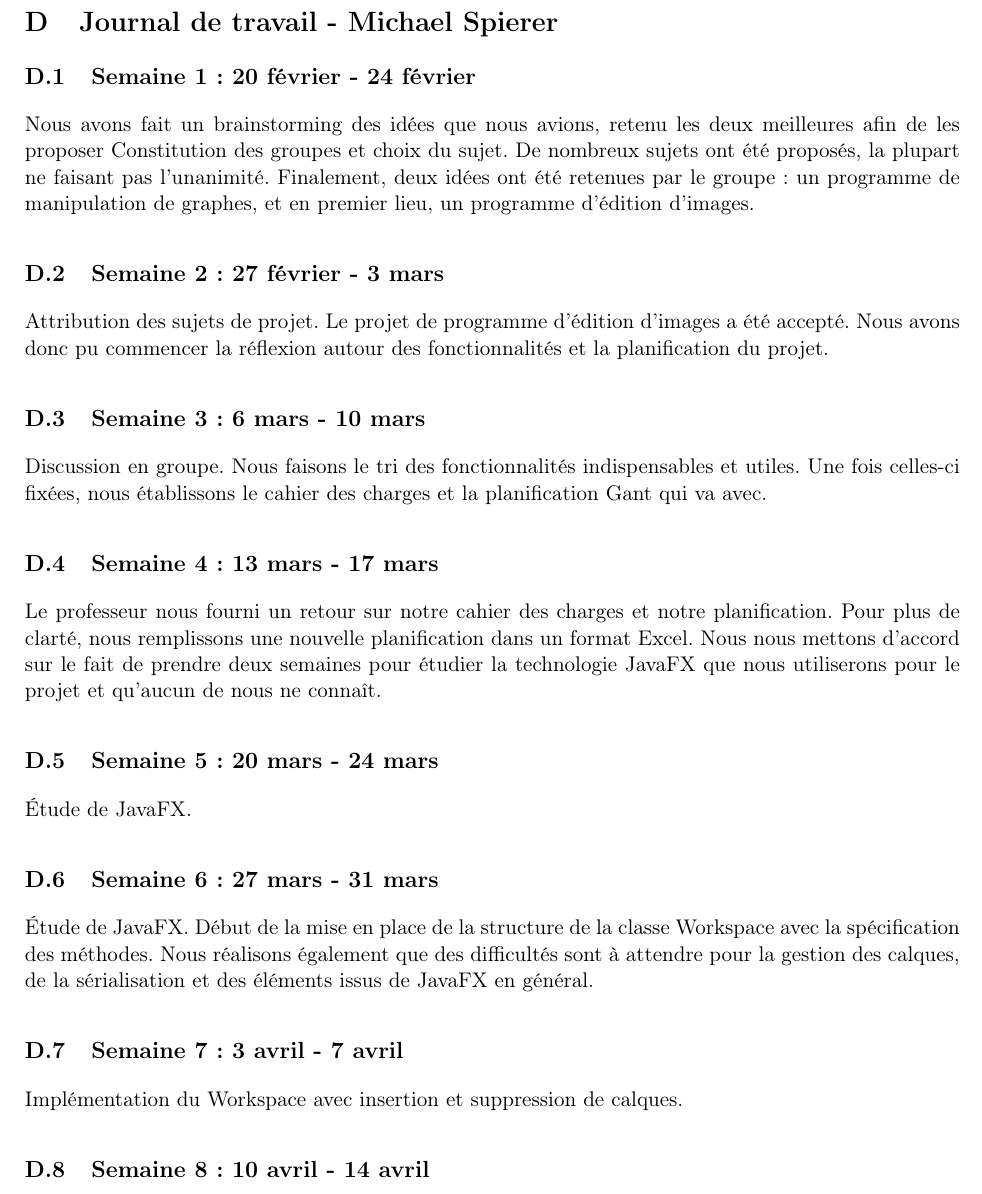
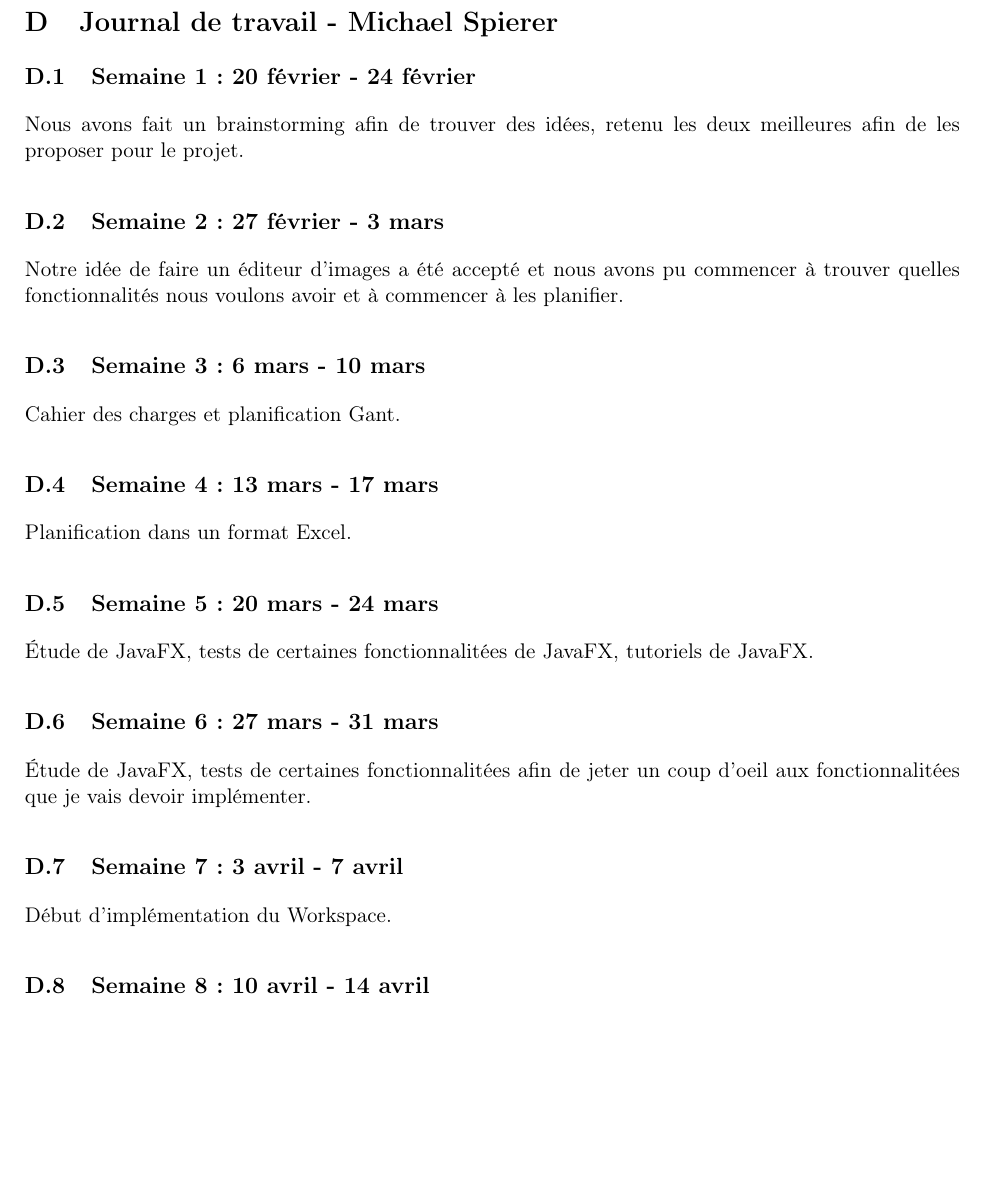
Before and after one commit to GuillaumeMilani/HEIGVD-PRO-Project, a LaTeX document (0_gestion_projet/rapport/rapport.tex, which reads 0_gestion_projet/rapport/journal_travail_michael.tex): part of page 32 of 33, cut so that both start at the same text, the shorter picture padded with empty space. Compiled offline with pdfLaTeX.

Commit message:
update 2 journal de bord

```diff
--- a/0_gestion_projet/rapport/journal_travail_michael.tex
+++ b/0_gestion_projet/rapport/journal_travail_michael.tex
@@ -1,20 +1,19 @@
 \section{Journal de travail - Michael Spierer}
 
 \subsection{Semaine 1: 20 février - 24 février}
-Nous avons fait un brainstorming des idées que nous avions, retenu les deux meilleures afin de les proposer
-Constitution des groupes et choix du sujet. De nombreux sujets ont été proposés, la plupart ne faisant pas l'unanimité. Finalement, deux idées ont été retenues par le groupe: un programme de manipulation de graphes, et en premier lieu, un programme d'édition d'images.
+Nous avons fait un brainstorming afin de trouver des idées, retenu les deux meilleures afin de les proposer pour le projet.
 \subsection{Semaine 2: 27 février - 3 mars}
-Attribution des sujets de projet. Le projet de programme d'édition d'images a été accepté. Nous avons donc pu commencer la réflexion autour des fonctionnalités et la planification du projet.
+Notre idée de faire un éditeur d'images a été accepté et nous avons pu commencer à trouver quelles fonctionnalités nous voulons avoir et à commencer à les planifier.
 \subsection{Semaine 3: 6 mars - 10 mars}
-Discussion en groupe. Nous faisons le tri des fonctionnalités indispensables et utiles. Une fois celles-ci fixées, nous établissons le cahier des charges et la planification Gant qui va avec.
+Cahier des charges et planification Gant.
 \subsection{Semaine 4: 13 mars - 17 mars}
-Le professeur nous fourni un retour sur notre cahier des charges et notre planification. Pour plus de clarté, nous remplissons une nouvelle planification dans un format Excel. Nous nous mettons d'accord sur le fait de prendre deux semaines pour étudier la technologie JavaFX que nous utiliserons pour le projet et qu'aucun de nous ne connaît.
+Planification dans un format Excel.
 \subsection{Semaine 5: 20 mars - 24 mars}
-Étude de JavaFX.
+Étude de JavaFX, tests de certaines fonctionnalitées de JavaFX, tutoriels de JavaFX.
 \subsection{Semaine 6: 27 mars - 31 mars}
-Étude de JavaFX. Début de la mise en place de la structure de la classe Workspace avec la spécification des méthodes. Nous réalisons également que des difficultés sont à attendre pour la gestion des calques, de la sérialisation et des éléments issus de JavaFX en général.
+Étude de JavaFX, tests de certaines fonctionnalitées afin de jeter un coup d'oeil aux fonctionnalitées que je vais devoir implémenter.
 \subsection{Semaine 7: 3 avril - 7 avril}
-Implémentation du Workspace avec insertion et suppression de calques.
+Début d'implémentation du Workspace.
 \subsection{Semaine 8: 10 avril - 14 avril}
 Recherche de la gestion de calques avec Mathieu, on rencontre déjà des problèmes qui vont nous faire nous poser pas mal de questions, par exemple, un Node n'est pas sérialisable, donc on essaie de trouver des solutions à ce problème.
 \subsection{Semaine 9: 24 avril - 28 avril}
```
Also changed, not shown: 0_gestion_projet/rapport/journal_travail_michael.tex (4 more changed lines).
